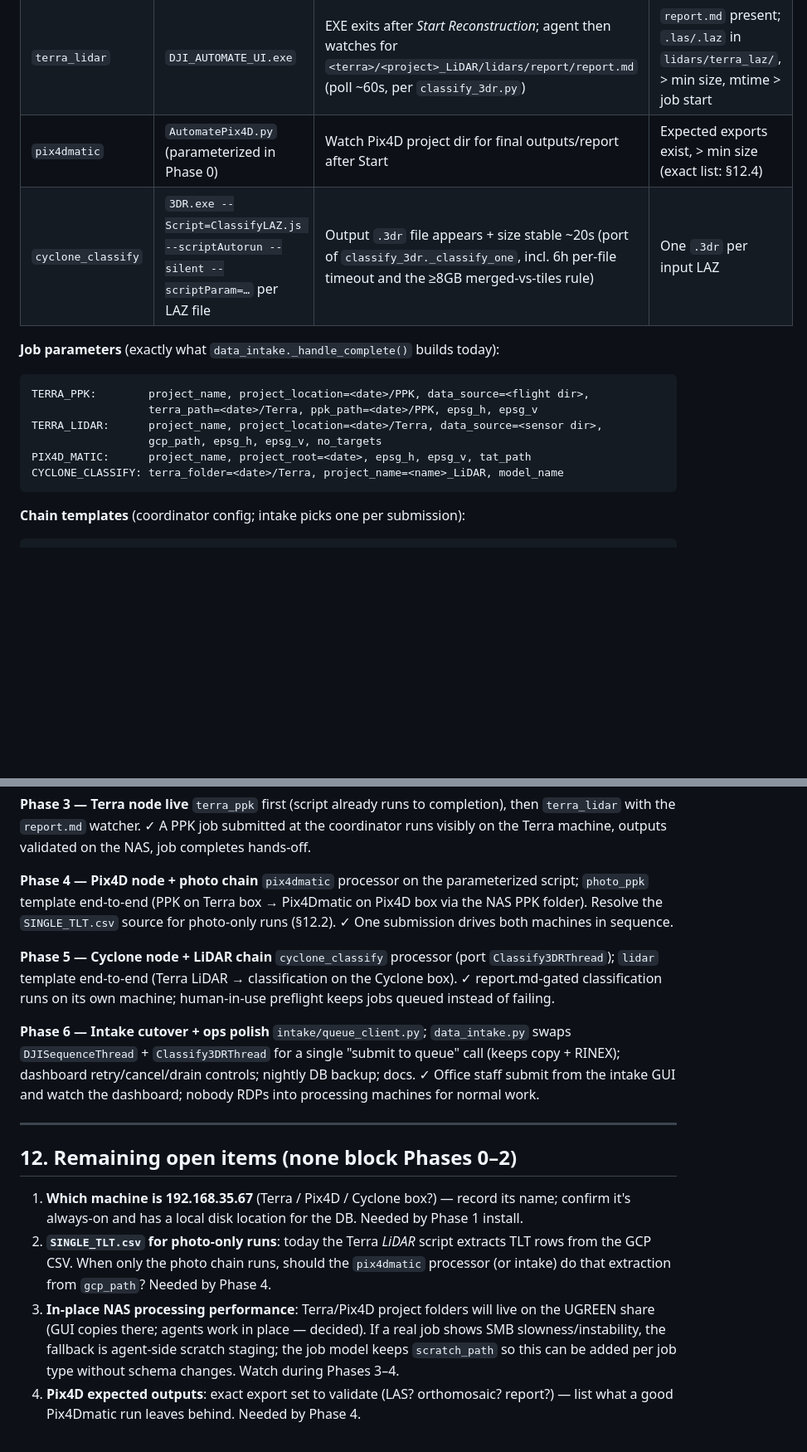
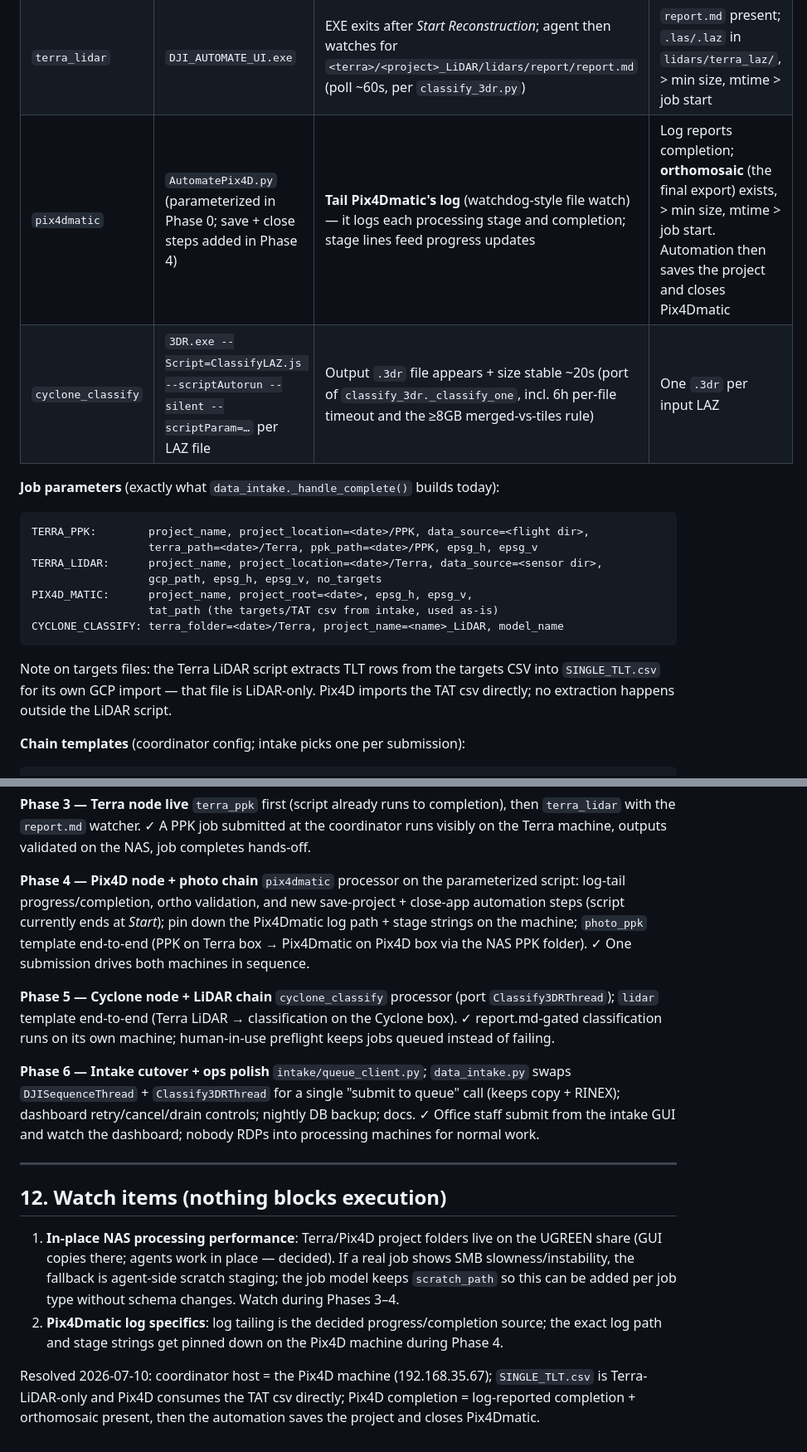
Before and after one commit to gklmdawson/Server, a Markdown page: DESIGN.md, 2 parts joined by grey strips. Shown at 83% size. GitHub-like rendering; blank space fills up the shorter version.

Commit message:
Resolve final design opens (v2.1)
Coordinator host is the Pix4D machine (192.168.35.67). SINGLE_TLT.csv
stays Terra-LiDAR-only; Pix4D consumes the TAT csv directly with no
extraction step. Pix4Dmatic progress and completion come from tailing
its logs (stage lines feed progress); the orthomosaic is the final
export to validate, after which the automation saves the project and
closes Pix4Dmatic. Open-questions section reduced to two watch items.

Co-Authored-By: Claude Fable 5 <noreply@anthropic.com>
Claude-Session: https://claude.ai/code/session_01SW99njt33Pa5AEYNXUpMAt

````diff
--- a/DESIGN.md
+++ b/DESIGN.md
@@ -349,7 +356,7 @@ into importable modules** — they move to `automation/` unchanged (plus
 |---|---|---|---|
 | `terra_ppk` | `DJI_AUTOMATE_PPK.exe` | Script runs to completion itself (waits for `POS.txt`, embeds EXIF) → exit code | `POS.txt` exists; embedded image count > 0 under `<date>/PPK` |
 | `terra_lidar` | `DJI_AUTOMATE_UI.exe` | EXE exits after *Start Reconstruction*; agent then watches for `<terra>/<project>_LiDAR/lidars/report/report.md` (poll ~60s, per `classify_3dr.py`) | `report.md` present; `.las/.laz` in `lidars/terra_laz/`, > min size, mtime > job start |
-| `pix4dmatic` | `AutomatePix4D.py` (parameterized in Phase 0) | Watch Pix4D project dir for final outputs/report after Start | Expected exports exist, > min size (exact list: §12.4) |
+| `pix4dmatic` | `AutomatePix4D.py` (parameterized in Phase 0; save + close steps added in Phase 4) | **Tail Pix4Dmatic's log** (watchdog-style file watch) — it logs each processing stage and completion; stage lines feed progress updates | Log reports completion; **orthomosaic** (the final export) exists, > min size, mtime > job start. Automation then saves the project and closes Pix4Dmatic |
 | `cyclone_classify` | `3DR.exe --Script=ClassifyLAZ.js --scriptAutorun --silent --scriptParam=…` per LAZ file | Output `.3dr` file appears + size stable ~20s (port of `classify_3dr._classify_one`, incl. 6h per-file timeout and the ≥8GB merged-vs-tiles rule) | One `.3dr` per input LAZ |
 
 **Job parameters** (exactly what `data_intake._handle_complete()` builds today):
@@ -359,9 +366,14 @@ TERRA_PPK:        project_name, project_location=<date>/PPK, data_source=<flight
                   terra_path=<date>/Terra, ppk_path=<date>/PPK, epsg_h, epsg_v
 TERRA_LIDAR:      project_name, project_location=<date>/Terra, data_source=<sensor dir>,
                   gcp_path, epsg_h, epsg_v, no_targets
-PIX4D_MATIC:      project_name, project_root=<date>, epsg_h, epsg_v, tat_path
+PIX4D_MATIC:      project_name, project_root=<date>, epsg_h, epsg_v,
+                  tat_path (the targets/TAT csv from intake, used as-is)
 CYCLONE_CLASSIFY: terra_folder=<date>/Terra, project_name=<name>_LiDAR, model_name
 ```
+
+Note on targets files: the Terra LiDAR script extracts TLT rows from the targets
+CSV into `SINGLE_TLT.csv` for its own GCP import — that file is LiDAR-only.
+Pix4D imports the TAT csv directly; no extraction happens outside the LiDAR script.
 
 **Chain templates** (coordinator config; intake picks one per submission):
 
@@ -454,9 +466,11 @@ NEEDS_ATTENTION with evidence — never duplicated, never silently lost.
 outputs validated on the NAS, job completes hands-off.
 
 **Phase 4 — Pix4D node + photo chain**
-`pix4dmatic` processor on the parameterized script; `photo_ppk` template end-to-end
-(PPK on Terra box → Pix4Dmatic on Pix4D box via the NAS PPK folder). Resolve the
-`SINGLE_TLT.csv` source for photo-only runs (§12.2).
+`pix4dmatic` processor on the parameterized script: log-tail progress/completion,
+ortho validation, and new save-project + close-app automation steps (script
+currently ends at *Start*); pin down the Pix4Dmatic log path + stage strings on
+the machine; `photo_ppk` template end-to-end (PPK on Terra box → Pix4Dmatic on
+Pix4D box via the NAS PPK folder).
 ✓ One submission drives both machines in sequence.
 
 **Phase 5 — Cyclone node + LiDAR chain**
@@ -474,19 +488,18 @@ into processing machines for normal work.
 
 ---
 
-## 12. Remaining open items (none block Phases 0–2)
+## 12. Watch items (nothing blocks execution)
 
-1. **Which machine is 192.168.35.67** (Terra / Pix4D / Cyclone box?) — record its
-   name; confirm it's always-on and has a local disk location for the DB. Needed by
-   Phase 1 install.
-2. **`SINGLE_TLT.csv` for photo-only runs**: today the Terra *LiDAR* script extracts
-   TLT rows from the GCP CSV. When only the photo chain runs, should the
-   `pix4dmatic` processor (or intake) do that extraction from `gcp_path`? Needed by
-   Phase 4.
-3. **In-place NAS processing performance**: Terra/Pix4D project folders will live on
-   the UGREEN share (GUI copies there; agents work in place — decided). If a real
-   job shows SMB slowness/instability, the fallback is agent-side scratch staging;
-   the job model keeps `scratch_path` so this can be added per job type without
-   schema changes. Watch during Phases 3–4.
-4. **Pix4D expected outputs**: exact export set to validate (LAS? orthomosaic?
-   report?) — list what a good Pix4Dmatic run leaves behind. Needed by Phase 4.
+1. **In-place NAS processing performance**: Terra/Pix4D project folders live on the
+   UGREEN share (GUI copies there; agents work in place — decided). If a real job
+   shows SMB slowness/instability, the fallback is agent-side scratch staging; the
+   job model keeps `scratch_path` so this can be added per job type without schema
+   changes. Watch during Phases 3–4.
+2. **Pix4Dmatic log specifics**: log tailing is the decided progress/completion
+   source; the exact log path and stage strings get pinned down on the Pix4D
+   machine during Phase 4.
+
+Resolved 2026-07-10: coordinator host = the Pix4D machine (192.168.35.67);
+`SINGLE_TLT.csv` is Terra-LiDAR-only and Pix4D consumes the TAT csv directly;
+Pix4D completion = log-reported completion + orthomosaic present, then the
+automation saves the project and closes Pix4Dmatic.
````
Also changed, not shown: other parts of DESIGN.md (+16 -9 lines).
